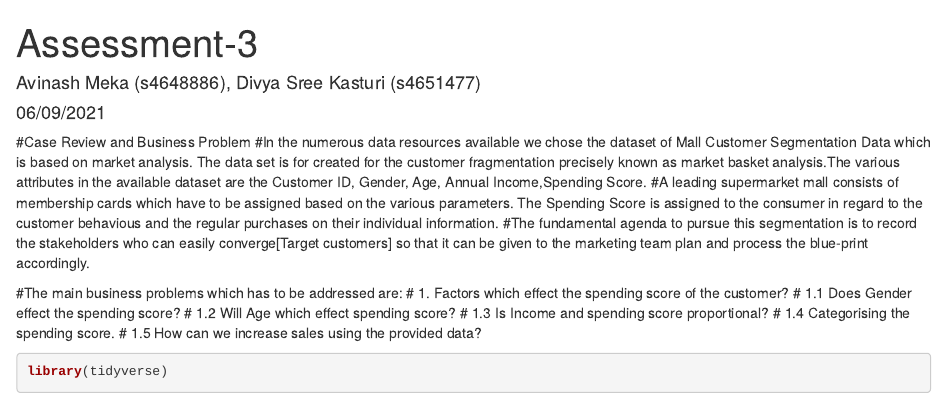
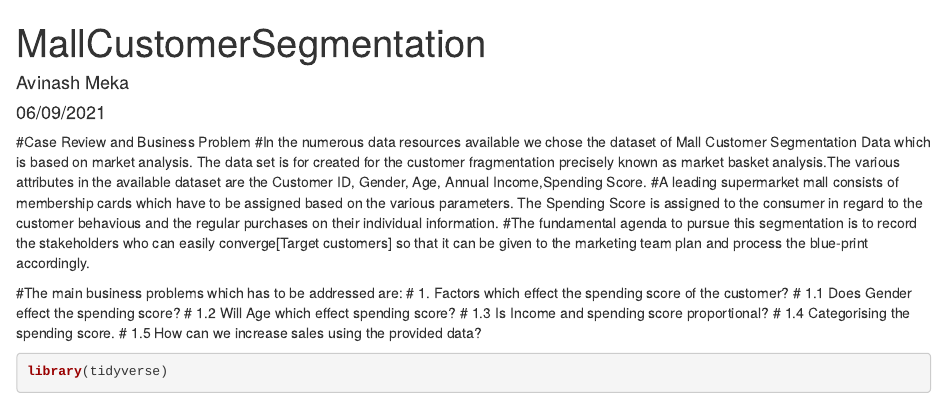
Before and after one commit to avinash-meka97/Mall-Customer-Segmentation, an R Markdown document (Assessment-3.Rmd): the page in a window 1100 px wide, from its top. Rendered offline with R 4.5, knitr and Pandoc, with nearby package versions; some code elsewhere in the file could not run offline; column names are cleaned by a stand-in for the janitor package.

Commit message:
Update Assessment-3.Rmd

```diff
--- a/Assessment-3.Rmd
+++ b/Assessment-3.Rmd
@@ -1,6 +1,6 @@
 ---
-title: "Assessment-3"
-author: "Avinash Meka (s4648886), Divya Sree Kasturi (s4651477)"
+title: "MallCustomerSegmentation"
+author: "Avinash Meka"
 date: "06/09/2021"
 output: html_document
 ---
```
